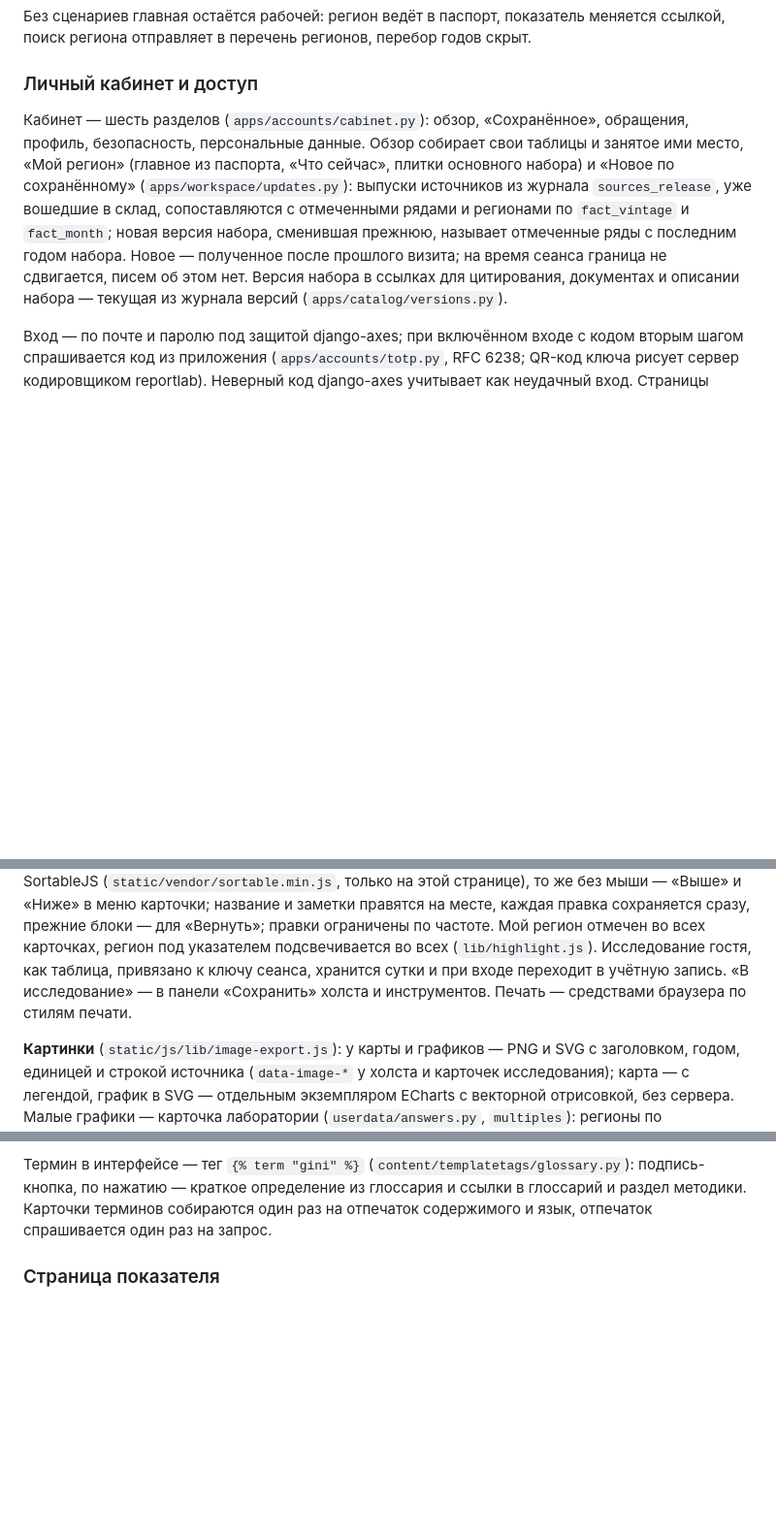
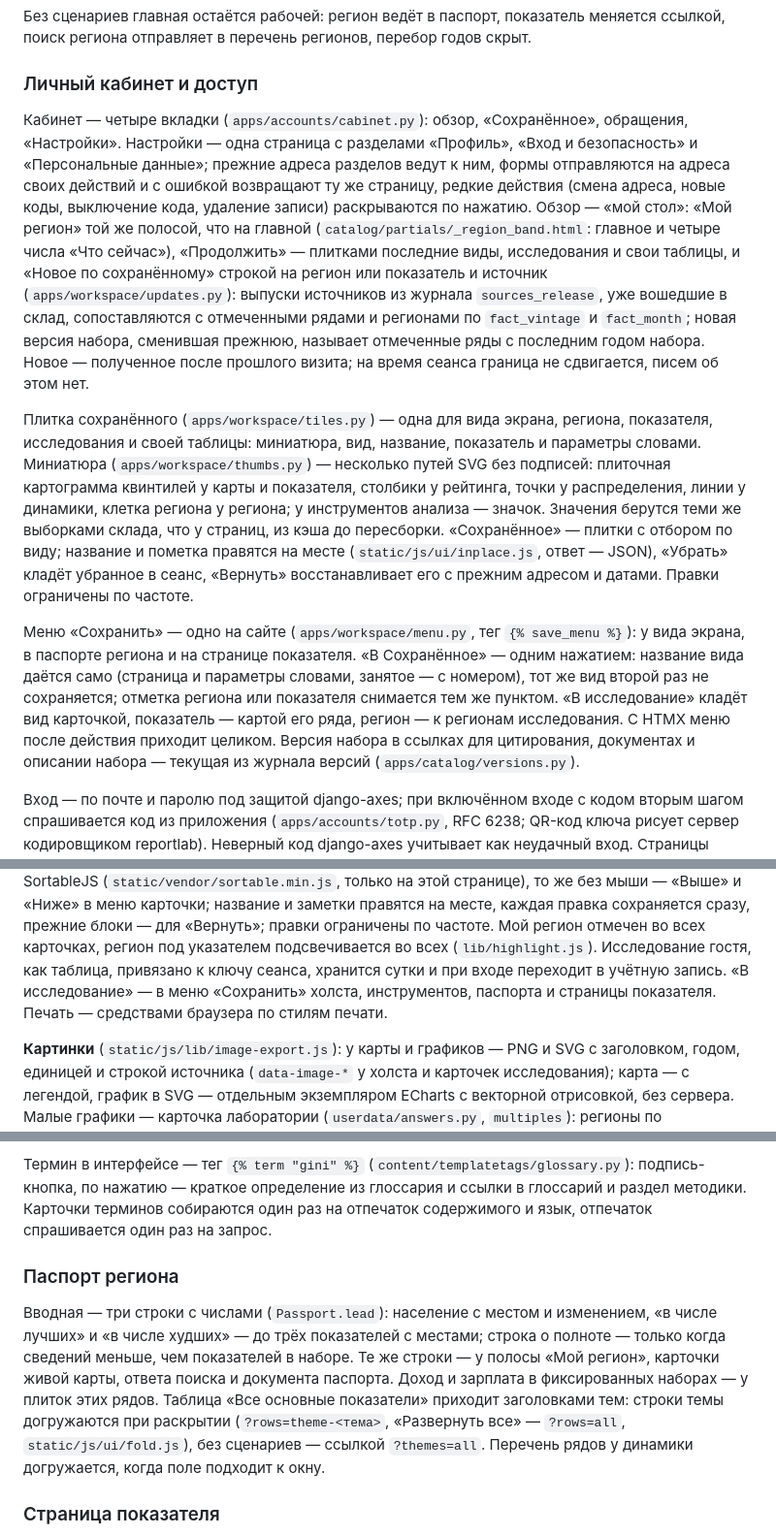
Before and after one commit to ht2473/RegionLens_v2, a Markdown page: docs/ARCHITECTURE.md, 3 parts joined by grey strips. Shown at 97% size. GitHub-like rendering; blank space fills up the shorter version.

Commit message:
Документация: кабинет, меню «Сохранить» и паспорт

```diff
--- a/docs/ARCHITECTURE.md
+++ b/docs/ARCHITECTURE.md
@@ -563,15 +563,36 @@ sequenceDiagram
 
 ### Личный кабинет и доступ
 
-Кабинет — шесть разделов (`apps/accounts/cabinet.py`): обзор, «Сохранённое», обращения,
-профиль, безопасность, персональные данные. Обзор собирает свои таблицы и занятое ими
-место, «Мой регион» (главное из паспорта,
-«Что сейчас», плитки основного набора) и «Новое по сохранённому»
-(`apps/workspace/updates.py`): выпуски источников из журнала `sources_release`, уже
-вошедшие в склад, сопоставляются с отмеченными рядами и регионами по `fact_vintage`
-и `fact_month`; новая версия набора, сменившая прежнюю, называет отмеченные ряды
-с последним годом набора. Новое — полученное после прошлого визита; на время сеанса
-граница не сдвигается, писем об этом нет. Версия набора в ссылках для цитирования,
+Кабинет — четыре вкладки (`apps/accounts/cabinet.py`): обзор, «Сохранённое», обращения,
+«Настройки». Настройки — одна страница с разделами «Профиль», «Вход и безопасность»
+и «Персональные данные»; прежние адреса разделов ведут к ним, формы отправляются
+на адреса своих действий и с ошибкой возвращают ту же страницу, редкие действия
+(смена адреса, новые коды, выключение кода, удаление записи) раскрываются по нажатию.
+Обзор — «мой стол»: «Мой регион» той же полосой, что на главной
+(`catalog/partials/_region_band.html`: главное и четыре числа «Что сейчас»), «Продолжить» —
+плитками последние виды, исследования и свои таблицы, и «Новое по сохранённому»
+строкой на регион или показатель и источник (`apps/workspace/updates.py`): выпуски
+источников из журнала `sources_release`, уже вошедшие в склад, сопоставляются
+с отмеченными рядами и регионами по `fact_vintage` и `fact_month`; новая версия набора,
+сменившая прежнюю, называет отмеченные ряды с последним годом набора. Новое — полученное
+после прошлого визита; на время сеанса граница не сдвигается, писем об этом нет.
+
+Плитка сохранённого (`apps/workspace/tiles.py`) — одна для вида экрана, региона,
+показателя, исследования и своей таблицы: миниатюра, вид, название, показатель
+и параметры словами. Миниатюра (`apps/workspace/thumbs.py`) — несколько путей SVG
+без подписей: плиточная картограмма квинтилей у карты и показателя, столбики у рейтинга,
+точки у распределения, линии у динамики, клетка региона у региона; у инструментов
+анализа — значок. Значения берутся теми же выборками склада, что у страниц, из кэша
+до пересборки. «Сохранённое» — плитки с отбором по виду; название и пометка правятся
+на месте (`static/js/ui/inplace.js`, ответ — JSON), «Убрать» кладёт убранное в сеанс,
+«Вернуть» восстанавливает его с прежним адресом и датами. Правки ограничены по частоте.
+
+Меню «Сохранить» — одно на сайте (`apps/workspace/menu.py`, тег `{% save_menu %}`):
+у вида экрана, в паспорте региона и на странице показателя. «В Сохранённое» — одним
+нажатием: название вида даётся само (страница и параметры словами, занятое — с номером),
+тот же вид второй раз не сохраняется; отметка региона или показателя снимается тем же
+пунктом. «В исследование» кладёт вид карточкой, показатель — картой его ряда, регион —
+к регионам исследования. С HTMX меню после действия приходит целиком. Версия набора в ссылках для цитирования,
 документах и описании набора — текущая из журнала версий (`apps/catalog/versions.py`).
 
 Вход — по почте и паролю под защитой django-axes; при включённом входе с кодом вторым
@@ -683,8 +704,9 @@ sequenceDiagram
 каждая правка сохраняется сразу, прежние блоки — для «Вернуть»; правки ограничены
 по частоте. Мой регион отмечен во всех карточках, регион под указателем подсвечивается
 во всех (`lib/highlight.js`). Исследование гостя, как таблица, привязано к ключу сеанса,
-хранится сутки и при входе переходит в учётную запись. «В исследование» — в панели
-«Сохранить» холста и инструментов. Печать — средствами браузера по стилям печати.
+хранится сутки и при входе переходит в учётную запись. «В исследование» — в меню
+«Сохранить» холста, инструментов, паспорта и страницы показателя. Печать — средствами
+браузера по стилям печати.
 
 **Картинки** (`static/js/lib/image-export.js`): у карты и графиков — PNG и SVG с заголовком,
 годом, единицей и строкой источника (`data-image-*` у холста и карточек исследования); карта —
@@ -735,6 +757,17 @@ Sentry появляется, только если он подключён; пи
 подпись-кнопка, по нажатию — краткое определение из глоссария и ссылки в глоссарий
 и раздел методики. Карточки терминов собираются один раз на отпечаток содержимого
 и язык, отпечаток спрашивается один раз на запрос.
+
+### Паспорт региона
+
+Вводная — три строки с числами (`Passport.lead`): население с местом и изменением,
+«в числе лучших» и «в числе худших» — до трёх показателей с местами; строка о полноте —
+только когда сведений меньше, чем показателей в наборе. Те же строки — у полосы «Мой
+регион», карточки живой карты, ответа поиска и документа паспорта. Доход и зарплата
+в фиксированных наборах — у плиток этих рядов. Таблица «Все основные показатели»
+приходит заголовками тем: строки темы догружаются при раскрытии (`?rows=theme-<тема>`,
+«Развернуть все» — `?rows=all`, `static/js/ui/fold.js`), без сценариев — ссылкой
+`?themes=all`. Перечень рядов у динамики догружается, когда поле подходит к окну.
 
 ### Страница показателя
 
```
Also changed, not shown: docs/DATA_MODEL.md (+2 -0 lines), docs/DEPLOYMENT.md (+1 -1 lines).
